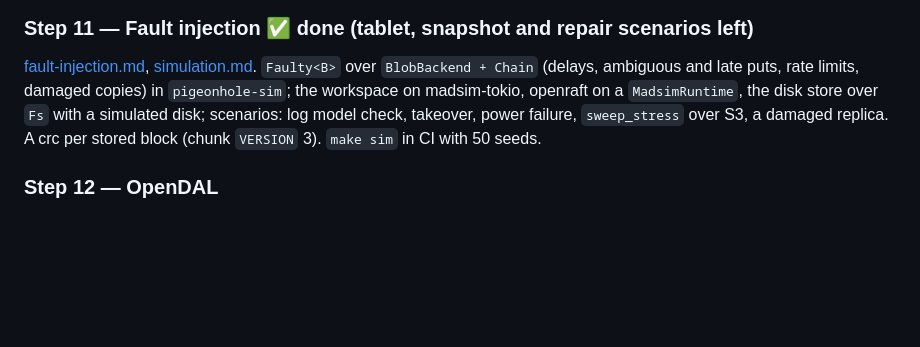
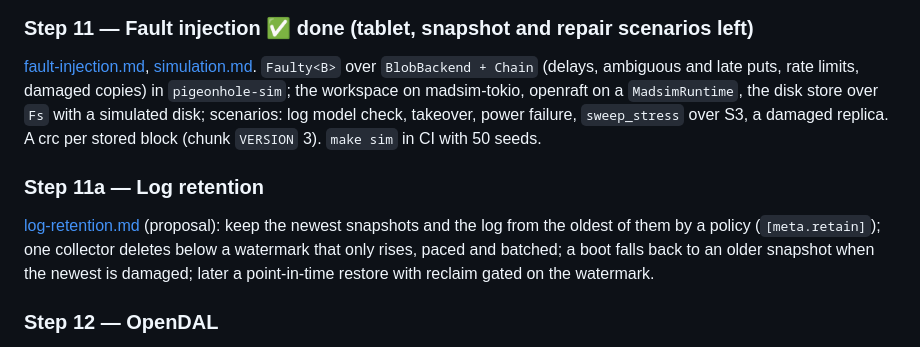
Before and after one commit to pigeonhole-project/pigeonhole, a Markdown page: docs/roadmap.md, the part around the change. GitHub-like rendering; blank space fills up the shorter version.

```diff
--- a/docs/roadmap.md
+++ b/docs/roadmap.md
@@ -282,6 +282,14 @@ disk; scenarios: log model check, takeover, power failure, `sweep_stress`
 over S3, a damaged replica. A crc per stored block (chunk `VERSION` 3).
 `make sim` in CI with 50 seeds.
 
+### Step 11a — Log retention
+
+[log-retention.md](log-retention.md) (proposal): keep the newest snapshots
+and the log from the oldest of them by a policy (`[meta.retain]`); one
+collector deletes below a watermark that only rises, paced and batched; a
+boot falls back to an older snapshot when the newest is damaged; later a
+point-in-time restore with reclaim gated on the watermark.
+
 ### Step 12 — OpenDAL
 
 Design to write. (1) An OpenDAL blob store (`kind = "opendal"`, scheme +
```
Also changed, not shown: docs/log-retention.md (added, +188 -0 lines).
